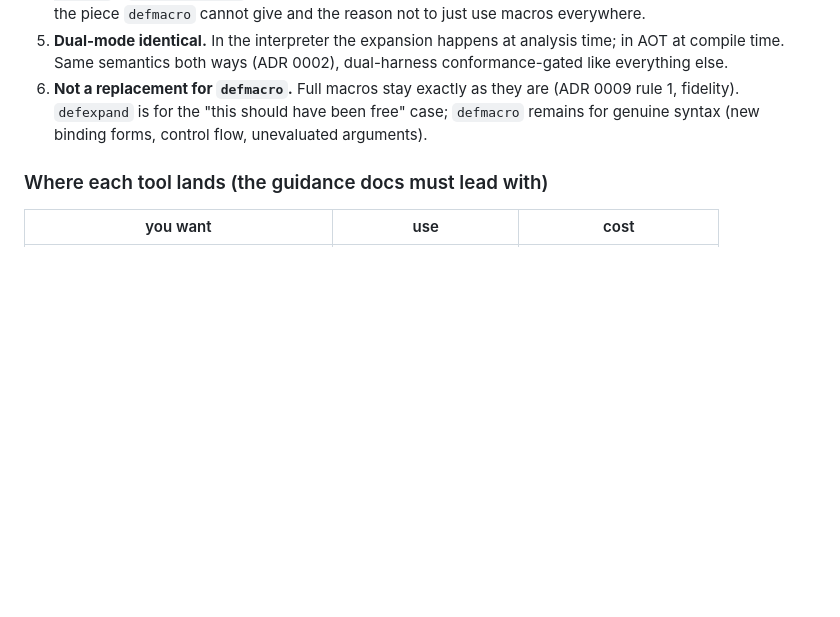
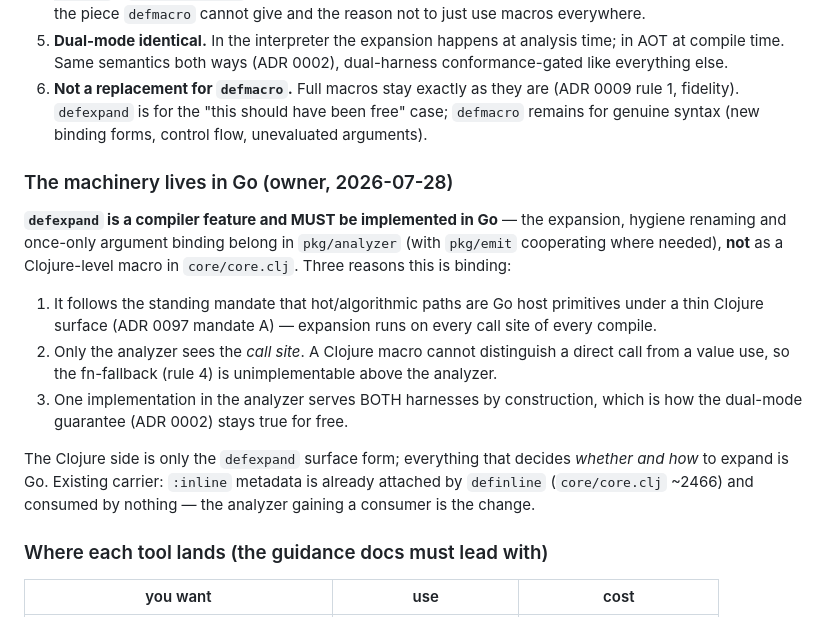
Before and after one commit to muthuishere/cljgo, a Markdown page: docs/adr/0107-defexpand-zig-style-inline-definitions.md, the part around the change. Drawn GitHub-style; blank space fills up the shorter version.

Commit message:
docs(adr): 0107 — defexpand machinery MUST be implemented in Go (pkg/analyzer), not a core.clj macro

```diff
--- a/docs/adr/0107-defexpand-zig-style-inline-definitions.md
+++ b/docs/adr/0107-defexpand-zig-style-inline-definitions.md
@@ -70,6 +70,27 @@ Rules that make it safe and teachable:
    free" case; `defmacro` remains for genuine syntax (new binding forms,
    control flow, unevaluated arguments).
 
+### The machinery lives in Go (owner, 2026-07-28)
+
+**`defexpand` is a compiler feature and MUST be implemented in Go** — the
+expansion, hygiene renaming and once-only argument binding belong in
+`pkg/analyzer` (with `pkg/emit` cooperating where needed), **not** as a
+Clojure-level macro in `core/core.clj`. Three reasons this is binding:
+
+1. It follows the standing mandate that hot/algorithmic paths are Go host
+   primitives under a thin Clojure surface (ADR 0097 mandate A) — expansion
+   runs on every call site of every compile.
+2. Only the analyzer sees the *call site*. A Clojure macro cannot distinguish
+   a direct call from a value use, so the fn-fallback (rule 4) is
+   unimplementable above the analyzer.
+3. One implementation in the analyzer serves BOTH harnesses by construction,
+   which is how the dual-mode guarantee (ADR 0002) stays true for free.
+
+The Clojure side is only the `defexpand` surface form; everything that decides
+*whether and how* to expand is Go. Existing carrier: `:inline` metadata is
+already attached by `definline` (`core/core.clj` ~2466) and consumed by
+nothing — the analyzer gaining a consumer is the change.
+
 ### Where each tool lands (the guidance docs must lead with)
 
 | you want | use | cost |
```
